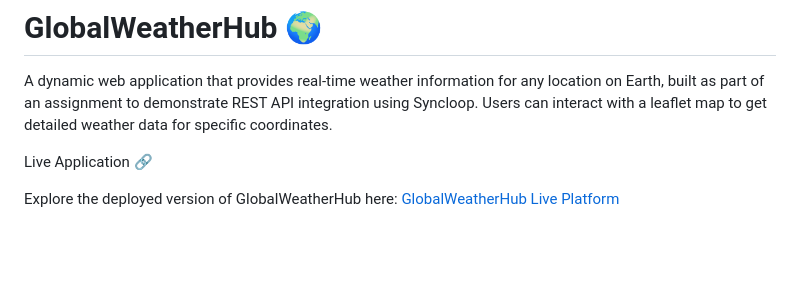
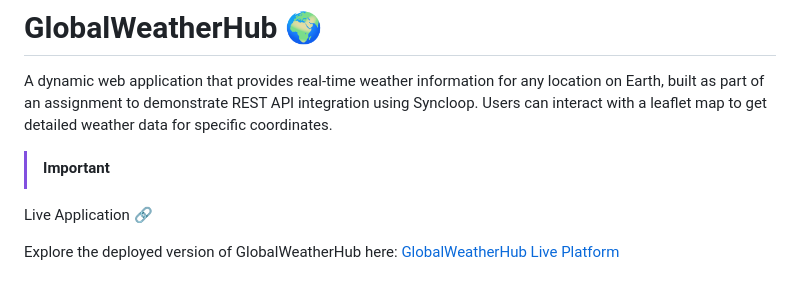
Before and after one commit to coderiders22/GlobalWeatherHub, a Markdown page: README.md, the part around the change. GitHub-like rendering; blank space fills up the shorter version.

```diff
--- a/README.md
+++ b/README.md
@@ -2,6 +2,7 @@
 
 A dynamic web application that provides real-time weather information for any location on Earth, built as part of an assignment to demonstrate REST API integration using Syncloop. Users can interact with a leaflet map to get detailed weather data for specific coordinates.
 
+> [!IMPORTANT]
 Live Application 🔗
 
 Explore the deployed version of GlobalWeatherHub here: [GlobalWeatherHub Live Platform](https://globalweatherhub.koyeb.app/)
```
